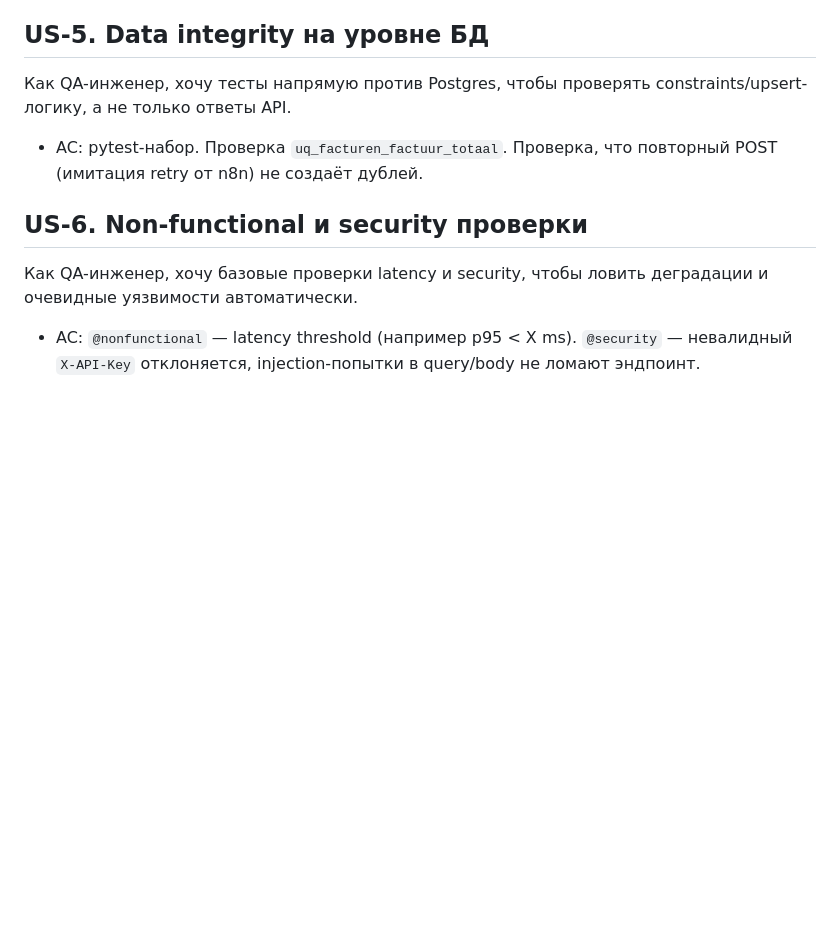
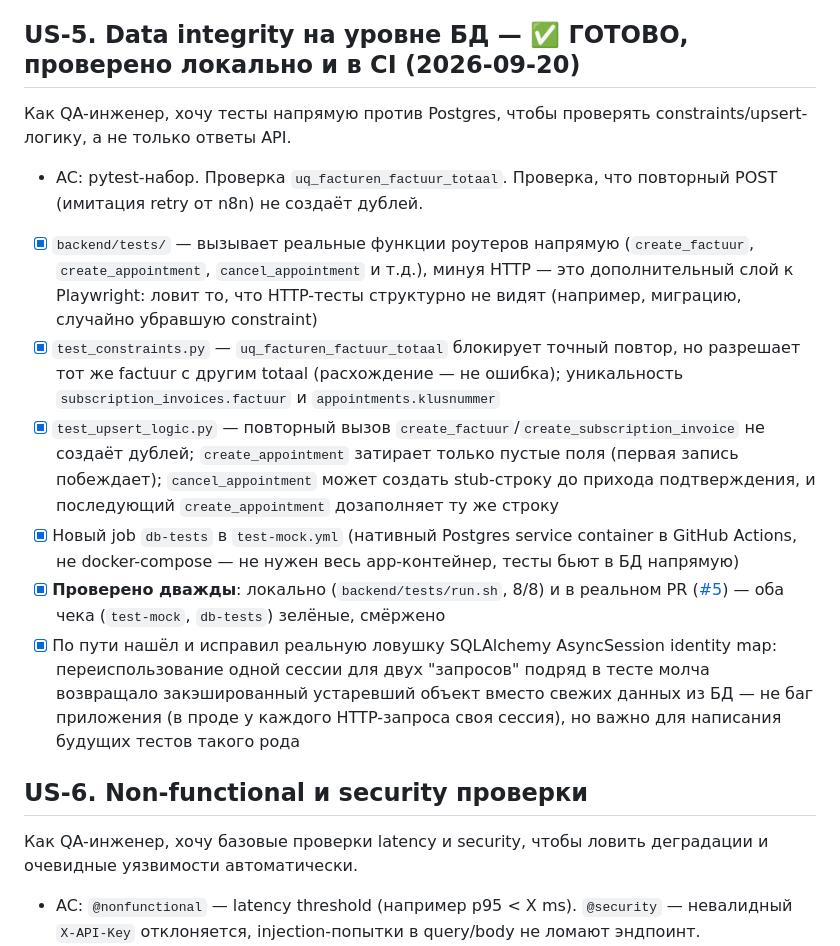
Before and after one commit to NorwenAdmin/zoofyautomation, a Markdown page: TESTING_PLAN.md, the part around the change. GitHub-like rendering; blank space fills up the shorter version.

Commit message:
Update TESTING_PLAN.md: US-5 done and verified

```diff
--- a/TESTING_PLAN.md
+++ b/TESTING_PLAN.md
@@ -40,9 +40,15 @@
 - [x] `tests/fixtures/auth.ts` — `ownerApi` (реальный `POST /api/auth/login`, cookie-контекст; mock использует отдельный throwaway owner-аккаунт `test-owner@example.com`, live — реальный `kosty31@gmail.com`), `apiKeyHeaders` (реальный `X-API-Key`, кидает ошибку если случайно использован в проекте `live`)
 - [x] `tests/scripts/seed-owner.ts` — регистрирует throwaway owner в свежей mock-базе перед прогоном (идемпотентно)
 
-## US-5. Data integrity на уровне БД
+## US-5. Data integrity на уровне БД — ✅ ГОТОВО, проверено локально и в CI (2026-09-20)
 Как QA-инженер, хочу тесты напрямую против Postgres, чтобы проверять constraints/upsert-логику, а не только ответы API.
 - AC: pytest-набор. Проверка `uq_facturen_factuur_totaal`. Проверка, что повторный POST (имитация retry от n8n) не создаёт дублей.
+- [x] `backend/tests/` — вызывает реальные функции роутеров напрямую (`create_factuur`, `create_appointment`, `cancel_appointment` и т.д.), минуя HTTP — это дополнительный слой к Playwright: ловит то, что HTTP-тесты структурно не видят (например, миграцию, случайно убравшую constraint)
+- [x] `test_constraints.py` — `uq_facturen_factuur_totaal` блокирует точный повтор, но разрешает тот же factuur с другим totaal (расхождение — не ошибка); уникальность `subscription_invoices.factuur` и `appointments.klusnummer`
+- [x] `test_upsert_logic.py` — повторный вызов `create_factuur`/`create_subscription_invoice` не создаёт дублей; `create_appointment` затирает только пустые поля (первая запись побеждает); `cancel_appointment` может создать stub-строку до прихода подтверждения, и последующий `create_appointment` дозаполняет ту же строку
+- [x] Новый job `db-tests` в `test-mock.yml` (нативный Postgres service container в GitHub Actions, не docker-compose — не нужен весь app-контейнер, тесты бьют в БД напрямую)
+- [x] **Проверено дважды**: локально (`backend/tests/run.sh`, 8/8) и в реальном PR ([#5](https://github.com/NorwenAdmin/zoofyautomation/pull/5)) — оба чека (`test-mock`, `db-tests`) зелёные, смёржено
+- [x] По пути нашёл и исправил реальную ловушку SQLAlchemy AsyncSession identity map: переиспользование одной сессии для двух "запросов" подряд в тесте молча возвращало закэшированный устаревший объект вместо свежих данных из БД — не баг приложения (в проде у каждого HTTP-запроса своя сессия), но важно для написания будущих тестов такого рода
 
 ## US-6. Non-functional и security проверки
 Как QA-инженер, хочу базовые проверки latency и security, чтобы ловить деградации и очевидные уязвимости автоматически.
```
